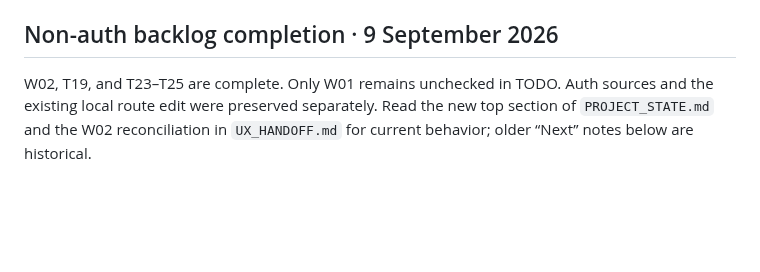
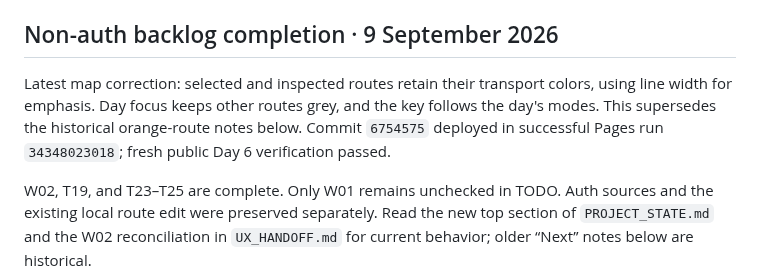
Before and after one commit to gravelcycles/travels, a Markdown page: AGENT_HANDOFF.md, the part around the change. GitHub-like rendering; blank space fills up the shorter version.

Commit message:
Record multicolor route selection deployment

```diff
--- a/AGENT_HANDOFF.md
+++ b/AGENT_HANDOFF.md
@@ -17,6 +17,12 @@ workflow change before committing. Keep the newest entry first.
 - Read `JOURNEY_WORKFLOW.md` before adding a journey or changing route tooling.
 
 ## Non-auth backlog completion · 9 September 2026
+
+Latest map correction: selected and inspected routes retain their transport
+colors, using line width for emphasis. Day focus keeps other routes grey, and
+the key follows the day's modes. This supersedes the historical orange-route
+notes below. Commit `6754575` deployed in successful Pages run `34348023018`;
+fresh public Day 6 verification passed.
 
 W02, T19, and T23–T25 are complete. Only W01 remains unchecked in TODO. Auth
 sources and the existing local route edit were preserved separately. Read the
```
Also changed, not shown: CHANGELOG.md (+3 -0 lines), PROJECT_STATE.md (+3 -2 lines).
